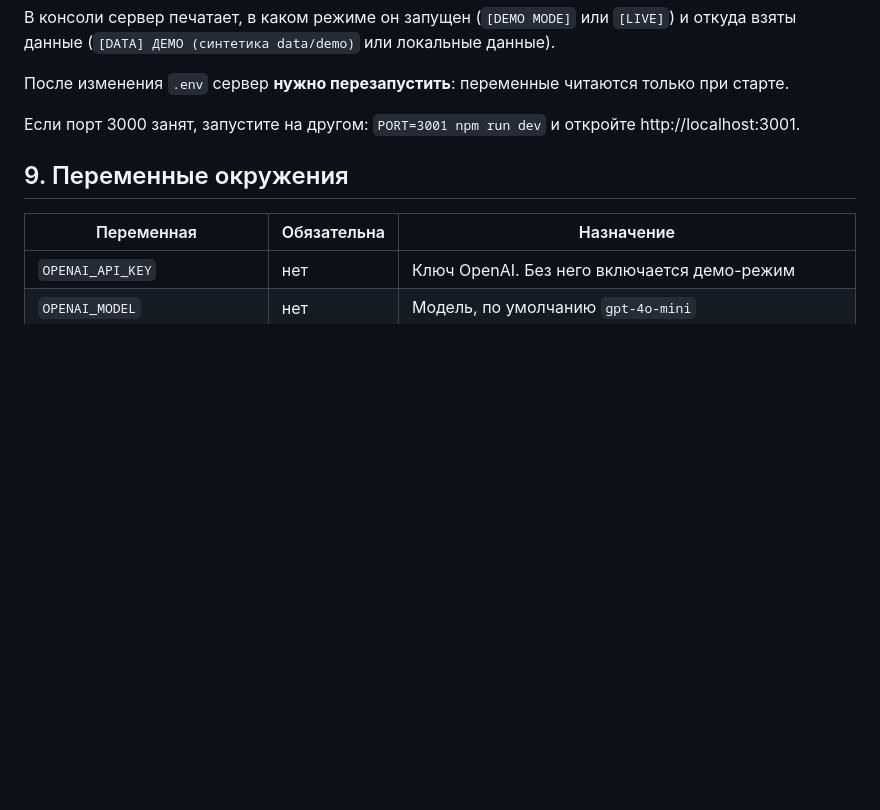
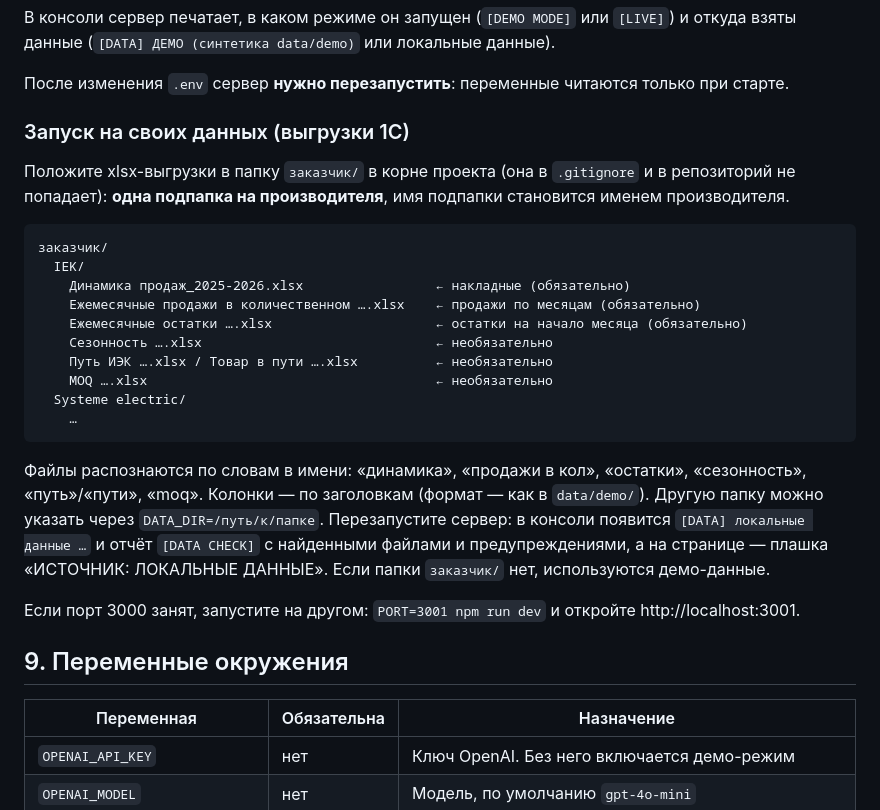
Before and after one commit to BAITC-Hacks/hack-dae58240-go, a Markdown page: README.md, the part around the change. GitHub-like rendering; blank space fills up the shorter version.

Commit message:
README: how to run on your own 1C exports (folder layout, file naming)
Co-Authored-By: Claude Opus 5.5 <noreply@anthropic.com>

````diff
--- a/README.md
+++ b/README.md
@@ -200,6 +200,31 @@ npm run dev
 взяты данные (`[DATA] ДЕМО (синтетика data/demo)` или локальные данные).
 
 После изменения `.env` сервер **нужно перезапустить**: переменные читаются только при старте.
+
+### Запуск на своих данных (выгрузки 1С)
+
+Положите xlsx-выгрузки в папку `заказчик/` в корне проекта (она в `.gitignore` и в репозиторий
+не попадает): **одна подпапка на производителя**, имя подпапки становится именем производителя.
+
+```
+заказчик/
+  IEK/
+    Динамика продаж_2025-2026.xlsx                 ← накладные (обязательно)
+    Ежемесячные продажи в количественном ….xlsx    ← продажи по месяцам (обязательно)
+    Ежемесячные остатки ….xlsx                     ← остатки на начало месяца (обязательно)
+    Сезонность ….xlsx                              ← необязательно
+    Путь ИЭК ….xlsx / Товар в пути ….xlsx          ← необязательно
+    MOQ ….xlsx                                     ← необязательно
+  Systeme electric/
+    …
+```
+
+Файлы распознаются по словам в имени: «динамика», «продажи в кол», «остатки», «сезонность»,
+«путь»/«пути», «moq». Колонки — по заголовкам (формат — как в `data/demo/`). Другую папку можно
+указать через `DATA_DIR=/путь/к/папке`. Перезапустите сервер: в консоли появится
+`[DATA] локальные данные …` и отчёт `[DATA CHECK]` с найденными файлами и предупреждениями,
+а на странице — плашка «ИСТОЧНИК: ЛОКАЛЬНЫЕ ДАННЫЕ». Если папки `заказчик/` нет, используются
+демо-данные.
 
 Если порт 3000 занят, запустите на другом: `PORT=3001 npm run dev` и откройте http://localhost:3001.
 
````
